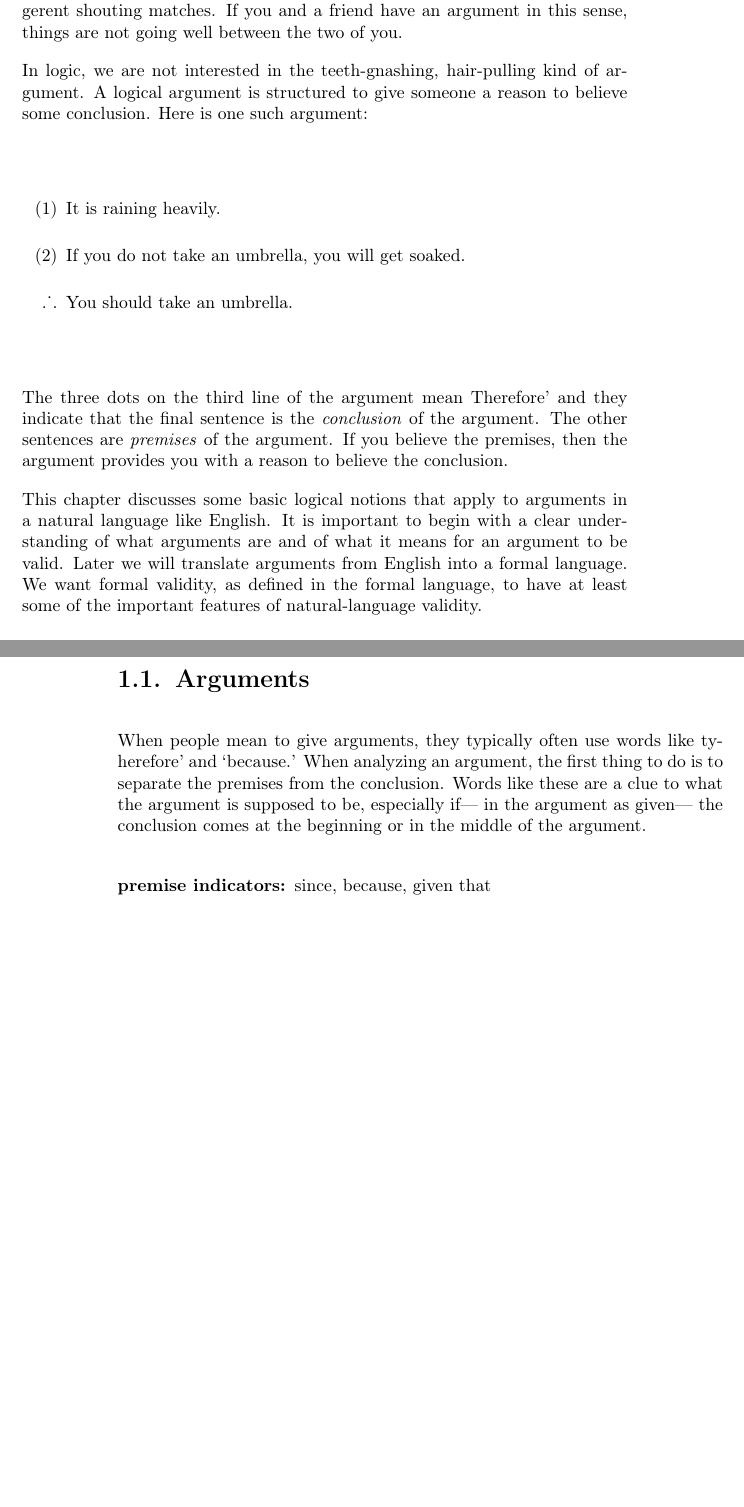
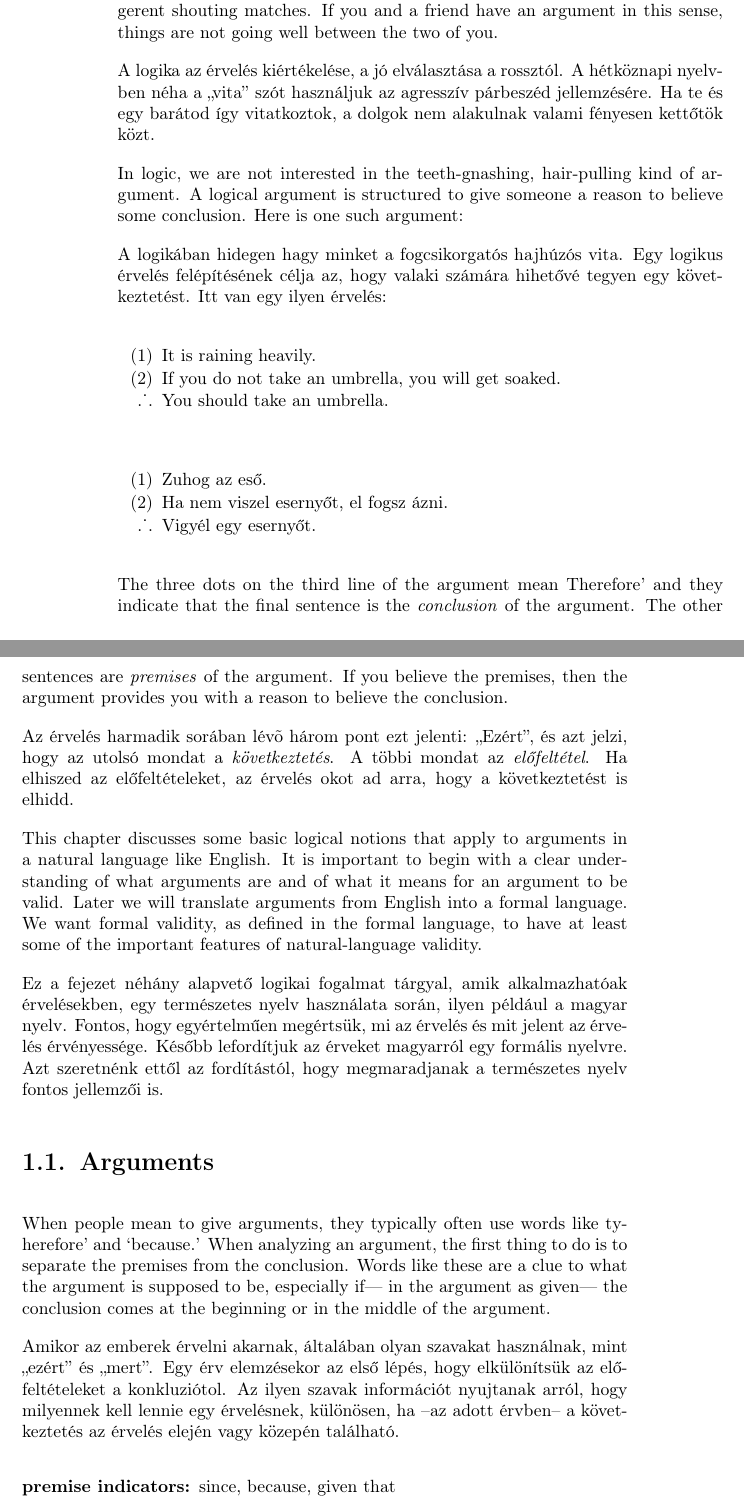
Before and after one commit to bodri5/forallxPecs, a LaTeX thesis (forallx.tex, which reads forallx-ch1-intro.tex): two parts of pages 5 and 6 of 168 before the commit and two parts of pages 6 and 7 of 170 after it, joined at a grey line, cut so that both start at the same text, the shorter picture padded with empty space. Compiled offline with pdfLaTeX.

Commit message:
SR fordítása

```diff
--- a/forallx-ch1-intro.tex
+++ b/forallx-ch1-intro.tex
@@ -7,7 +8,11 @@
 
 Logic is the business of evaluating arguments, sorting good ones from bad ones. In everyday language, we sometimes use the word `argument' to refer to belligerent shouting matches. If you and a friend have an argument in this sense, things are not going well between the two of you.
 
+A logika az érvelés kiértékelése, a jó elválasztása a rossztól. A hétköznapi nyelvben néha a „vita” szót használjuk az agresszív párbeszéd jellemzésére. Ha te és egy barátod így vitatkoztok, a dolgok nem alakulnak valami fényesen kettőtök közt.
+
 In logic, we are not interested in the teeth-gnashing, hair-pulling kind of argument. A logical argument is structured to give someone a reason to believe some conclusion. Here is one such argument:
+
+A logikában hidegen hagy minket a fogcsikorgatós hajhúzós vita. Egy logikus érvelés felépítésének célja az, hogy valaki számára hihetővé tegyen egy következtetést. Itt van egy ilyen érvelés:
 
 \label{argRaining}
 \begin{earg}
@@ -16,12 +21,25 @@ In logic, we are not interested in the teeth-gnashing, hair-pulling kind of argu
 \item[\therefore] You should take an umbrella.
 \end{earg}
 
+\label{argRaining}
+\begin{earg}
+\item[(1)] Zuhog az eső.
+\item[(2)] Ha nem viszel esernyőt, el fogsz ázni.
+\item[\therefore] Vigyél egy esernyőt.
+\end{earg}
+
 The three dots on the third line of the argument mean `Therefore' and they indicate that the final sentence is the \emph{conclusion} of the argument. The other sentences are \emph{premises} of the argument. If you believe the premises, then the argument provides you with a reason to believe the conclusion.
+
+Az érvelés harmadik sorában lévõ három pont ezt jelenti: „Ezért”, és azt jelzi, hogy az utolsó mondat a \emph{következtetés}. A többi mondat az \emph{előfeltétel}. Ha elhiszed az előfeltételeket, az érvelés okot ad arra, hogy a következtetést is elhidd.
 
 This chapter discusses some basic logical notions that apply to arguments in a natural language like English. It is important to begin with a clear understanding of what arguments are and of what it means for an argument to be valid. Later we will translate arguments from English into a formal language. We want formal validity, as defined in the formal language, to have at least some of the important features of natural-language validity.
 
+Ez a fejezet néhány alapvető logikai fogalmat tárgyal, amik alkalmazhatóak érvelésekben, egy természetes nyelv használata során, ilyen például a magyar nyelv. Fontos, hogy egyértelműen megértsük, mi az érvelés és mit jelent az érvelés érvényessége. Később lefordítjuk az érveket magyarról  egy formális nyelvre. Azt szeretnénk ettől az fordítástól, hogy megmaradjanak a természetes nyelv fontos jellemzői is.
+
 \section{Arguments}
 When people mean to give arguments, they typically often use words like `therefore' and `because.' When analyzing an argument, the first thing to do is to separate the premises from the conclusion. Words like these are a clue to what the argument is supposed to be, especially if--- in the argument as given--- the conclusion comes at the beginning or in the middle of the argument.
+
+Amikor az emberek érvelni akarnak, általában olyan szavakat használnak, mint „ezért” és „mert”. Egy érv elemzésekor az első lépés, hogy elkülönítsük az előfeltételeket a konkluziótol. Az ilyen szavak információt nyujtanak arról, hogy milyennek kell lennie egy érvelésnek, különösen, ha --az adott érvben-- a következtetés az érvelés elején vagy közepén található.
 
 %SR fordítása vége
 
```
Also changed, not shown: forallx-ch1-intro.tex (3 more changed lines).
